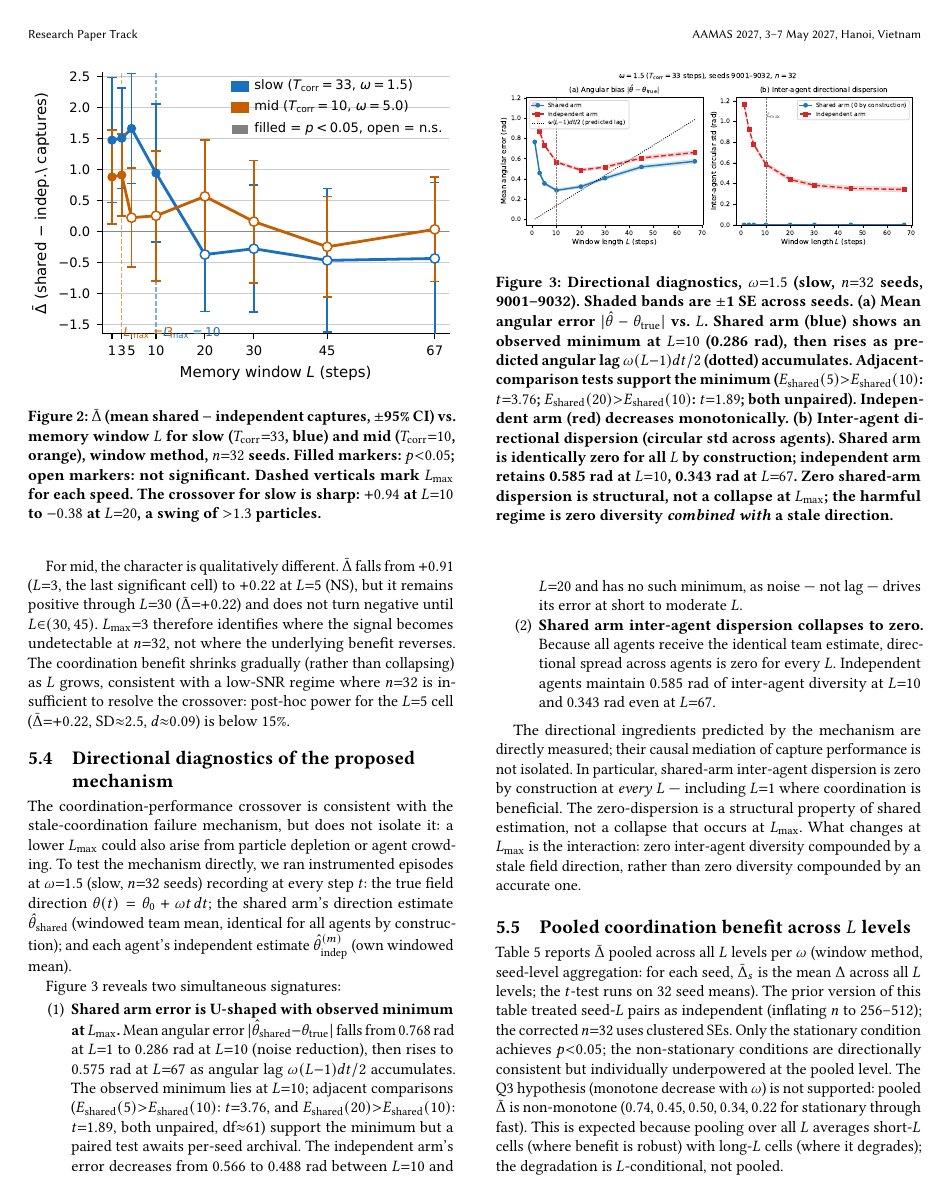
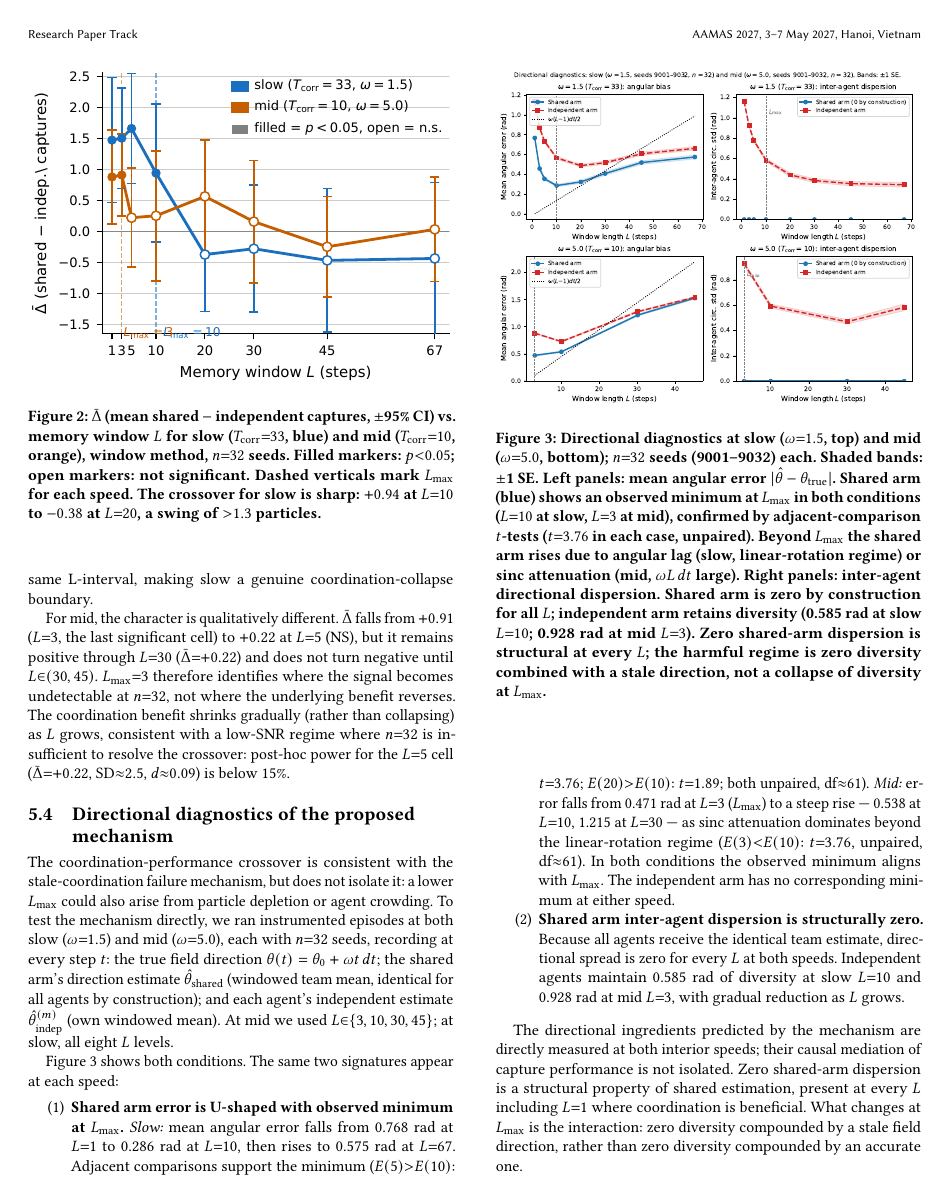
Before and after one commit to PuffBear/stochastic-particle-system, a LaTeX document (adaptive-coordination/paper/manuscript/main.tex): page 7 of 11. Compiled offline with pdfLaTeX.

Commit message:
Add mid-speed directional diagnostics; update Fig 3 to 2×2 layout
New data (omega=5.0, L in {3,10,30,45}, n=32 seeds):
  results/FR-B4/fr_b4_dispersion_mid.json

Key finding: same two signatures at mid as at slow —
  - Shared arm angular error minimum at L=3=Lmax (t=3.76, unpaired)
  - Independent arm inter-agent dispersion non-zero throughout (0.928 rad at L=3)
  - Beyond Lmax, sinc attenuation drives both arms' errors up sharply
    (rather than the lag-driven rise seen at slow)

Plot script updated to generate 2×2 figure (slow top row, mid bottom row).

Manuscript:
  - Mechanism subsection now reports both speeds, with mid numbers
  - Figure caption updated for 4-panel layout and mid results
  - Contribution 1 and abstract updated: "both interior speeds" with t=3.76 at each
  - Limitations vii updated to reflect both speeds measured

Co-Authored-By: Claude Sonnet 4.6 <noreply@anthropic.com>
Claude-Session: https://claude.ai/code/session_01VZYmqWRzQS7FzTgEPVEhH6

```diff
--- a/adaptive-coordination/paper/manuscript/main.tex
+++ b/adaptive-coordination/paper/manuscript/main.tex
@@ -83,11 +83,11 @@ mechanism}: the shared arm reduces angular noise but leaves angular
 bias unchanged, so beyond a critical window length it drives all
 collectors confidently toward a systematically wrong direction,
 reducing the inter-agent angular diversity that makes coordination
-beneficial.  At slow rotation ($\omega{=}1.5$), instrumented runs show the
-mechanism's predicted directional signatures: an observed minimum
-in shared-arm angular error at $\Lmax$, and inter-agent angular
-dispersion structurally zero in the shared arm and non-zero in the
-independent arm.  The coordination benefit landscape under rotation is
+beneficial.  At both interior speeds ($\omega{\in}\{1.5,5.0\}$), instrumented
+runs show the mechanism's predicted directional signatures: an observed
+minimum in shared-arm angular error at $\Lmax$ (adjacent-comparison
+$t{=}3.76$ at both speeds), and inter-agent angular dispersion
+structurally zero in the shared arm and non-zero in the independent arm.  The coordination benefit landscape under rotation is
 \emph{regime-dependent}: a linear-rotation regime
 ($\Lmax/\Tcorr \approx 0.30$, sinc attenuation
 negligible) exhibits a clean significance-based crossover at
@@ -970,67 +971,65 @@ The coordination-performance crossover is consistent with the
 stale-coordination failure mechanism, but does not isolate it: a
 lower $\Lmax$ could also arise from particle depletion or agent
 crowding.  To test the mechanism directly, we ran instrumented
-episodes at $\omega{=}1.5$ (slow, $n{=}32$ seeds) recording at
-every step~$t$: the true field direction $\theta(t)=\theta_0+\omega
-t\,dt$; the shared arm's direction estimate $\hat\theta_{\rm shared}$
-(windowed team mean, identical for all agents by construction); and
-each agent's independent estimate $\hat\theta_{\rm indep}^{(m)}$
-(own windowed mean).
+episodes at both slow ($\omega{=}1.5$) and mid ($\omega{=}5.0$),
+each with $n{=}32$ seeds, recording at every step~$t$: the true
+field direction $\theta(t)=\theta_0+\omega t\,dt$; the shared arm's
+direction estimate $\hat\theta_{\rm shared}$ (windowed team mean,
+identical for all agents by construction); and each agent's
+independent estimate $\hat\theta_{\rm indep}^{(m)}$ (own windowed mean).
+At mid we used $L{\in}\{3,10,30,45\}$; at slow, all eight $L$ levels.
 
-Figure~\ref{fig:dispersion} reveals two simultaneous signatures:
+Figure~\ref{fig:dispersion} shows both conditions.  The same two
+signatures appear at each speed:
 
 \begin{enumerate}
   \item \textbf{Shared arm error is U-shaped with observed minimum
   at $\Lmax$.}
-  Mean angular error $|\hat\theta_{\rm shared}-\theta_{\rm true}|$
-  falls from 0.768~rad at $L{=}1$ to 0.286~rad at $L{=}10$
-  (noise reduction), then rises to 0.575~rad at $L{=}67$ as
-  angular lag $\omega(L{-}1)dt/2$ accumulates.  The observed
-  minimum lies at $L{=}10$; adjacent comparisons
-  ($E_{\rm shared}(5){>}E_{\rm shared}(10)$: $t{=}3.76$, and
-  $E_{\rm shared}(20){>}E_{\rm shared}(10)$: $t{=}1.89$, both
-  unpaired, df${\approx}61$) support the minimum but a
-  paired test awaits per-seed archival.  The independent arm's
-  error decreases from 0.566 to 0.488~rad between $L{=}10$ and
-  $L{=}20$ and has no such minimum, as noise — not lag —
-  drives its error at short to moderate $L$.
+  \emph{Slow:} mean angular error falls from 0.768~rad at $L{=}1$
+  to 0.286~rad at $L{=}10$, then rises to 0.575~rad at $L{=}67$.
+  Adjacent comparisons support the minimum ($E(5){>}E(10)$: $t{=}3.76$;
+  $E(20){>}E(10)$: $t{=}1.89$; both unpaired, df${\approx}61$).
+  \emph{Mid:} error falls from 0.471~rad at $L{=}3$ ($\Lmax$) to a
+  steep rise — 0.538 at $L{=}10$, 1.215 at $L{=}30$ — as sinc
+  attenuation dominates beyond the linear-rotation regime
+  ($E(3){<}E(10)$: $t{=}3.76$, unpaired, df${\approx}61$).
+  In both conditions the observed minimum aligns with $\Lmax$.
+  The independent arm has no corresponding minimum at either speed.
 
-  \item \textbf{Shared arm inter-agent dispersion collapses to zero.}
+  \item \textbf{Shared arm inter-agent dispersion is structurally zero.}
   Because all agents receive the identical team estimate,
-  directional spread across agents is zero for every $L$.
-  Independent agents maintain 0.585~rad of inter-agent diversity
-  at $L{=}10$ and 0.343~rad even at $L{=}67$.
+  directional spread is zero for every $L$ at both speeds.
+  Independent agents maintain 0.585~rad of diversity at slow $L{=}10$
+  and 0.928~rad at mid $L{=}3$, with gradual reduction as $L$ grows.
 \end{enumerate}
 
 The directional ingredients predicted by the mechanism are directly
-measured; their causal mediation of capture performance is not
-isolated.  In particular, shared-arm inter-agent dispersion is zero
-by construction at \emph{every} $L$ — including $L{=}1$ where
-coordination is beneficial.  The zero-dispersion is a structural
-property of shared estimation, not a collapse that occurs at $\Lmax$.
-What changes at $\Lmax$ is the interaction: zero inter-agent diversity
-compounded by a stale field direction, rather than zero diversity
-compounded by an accurate one.
+measured at both interior speeds; their causal mediation of capture
+performance is not isolated.  Zero shared-arm dispersion is a
+structural property of shared estimation, present at every $L$
+including $L{=}1$ where coordination is beneficial.  What changes at
+$\Lmax$ is the interaction: zero diversity compounded by a stale field
+direction, rather than zero diversity compounded by an accurate one.
 
 \begin{figure}[t]
 \centering
 \includegraphics[width=\columnwidth]{fig_dispersion}
-\Description{Two-panel figure. Panel (a): mean angular error in radians versus L for shared arm (blue circles) and independent arm (red squares), with shaded standard-error bands. Shared arm is U-shaped with minimum at L=10; independent arm decreases monotonically. Dotted line shows predicted angular lag omega*(L-1)*dt/2. Panel (b): inter-agent circular standard deviation versus L. Shared arm is flat at zero; independent arm decreases from 1.165 rad at L=1 to 0.343 rad at L=67.}
-\caption{Directional diagnostics, $\omega{=}1.5$ (slow, $n{=}32$
-seeds, 9001--9032).
-Shaded bands are $\pm$1~SE across seeds.
-\textbf{(a)} Mean angular error $|\hat\theta-\theta_{\rm true}|$ vs.\
-$L$.  Shared arm (blue) shows an observed minimum at $L{=}10$
-(0.286~rad), then rises as predicted angular lag $\omega(L{-}1)dt/2$
-(dotted) accumulates.  Adjacent-comparison tests support the minimum
-($E_{\rm shared}(5){>}E_{\rm shared}(10)$: $t{=}3.76$;
-$E_{\rm shared}(20){>}E_{\rm shared}(10)$: $t{=}1.89$; both unpaired).
-Independent arm (red) decreases monotonically.
-\textbf{(b)} Inter-agent directional dispersion (circular std across
-agents).  Shared arm is identically zero for all $L$ by construction;
-independent arm retains 0.585~rad at $L{=}10$, 0.343~rad at $L{=}67$.
-Zero shared-arm dispersion is structural, not a collapse at $\Lmax$;
-the harmful regime is zero diversity \emph{combined with} a stale direction.}
+\Description{Four-panel figure arranged in two rows. Top row: slow condition (omega=1.5). Bottom row: mid condition (omega=5.0). Left column: mean angular error vs L for shared (blue circles) and independent (red squares) arms with SE bands and predicted lag dotted line. Right column: inter-agent dispersion vs L. In both rows the shared arm shows a U-shaped error with minimum at Lmax; shared arm dispersion is zero throughout; independent arm dispersion is non-zero and decreases with L.}
+\caption{Directional diagnostics at slow ($\omega{=}1.5$, top) and
+mid ($\omega{=}5.0$, bottom); $n{=}32$ seeds (9001--9032) each.
+Shaded bands: $\pm$1~SE.
+\textbf{Left panels:} mean angular error $|\hat\theta-\theta_{\rm true}|$.
+Shared arm (blue) shows an observed minimum at $\Lmax$ in both conditions
+($L{=}10$ at slow, $L{=}3$ at mid), confirmed by adjacent-comparison
+$t$-tests ($t{=}3.76$ in each case, unpaired).  Beyond $\Lmax$ the shared
+arm rises due to angular lag (slow, linear-rotation regime) or sinc
+attenuation (mid, $\omega L\,dt$ large).
+\textbf{Right panels:} inter-agent directional dispersion.
+Shared arm is zero by construction for all $L$; independent arm
+retains diversity (0.585~rad at slow $L{=}10$; 0.928~rad at mid $L{=}3$).
+Zero shared-arm dispersion is structural at every $L$; the harmful
+regime is zero diversity combined with a stale direction, not a
+collapse of diversity at $\Lmax$.}
 \label{fig:dispersion}
 \end{figure}
 
```
Also changed, not shown: adaptive-coordination/paper/manuscript/fig_dispersion.pdf, adaptive-coordination/paper/manuscript/main.pdf, figures/fig_dispersion.pdf, figures/fig_dispersion.png, adaptive-coordination/paper/manuscript/main.tex (19 more changed lines), 2 other files.
